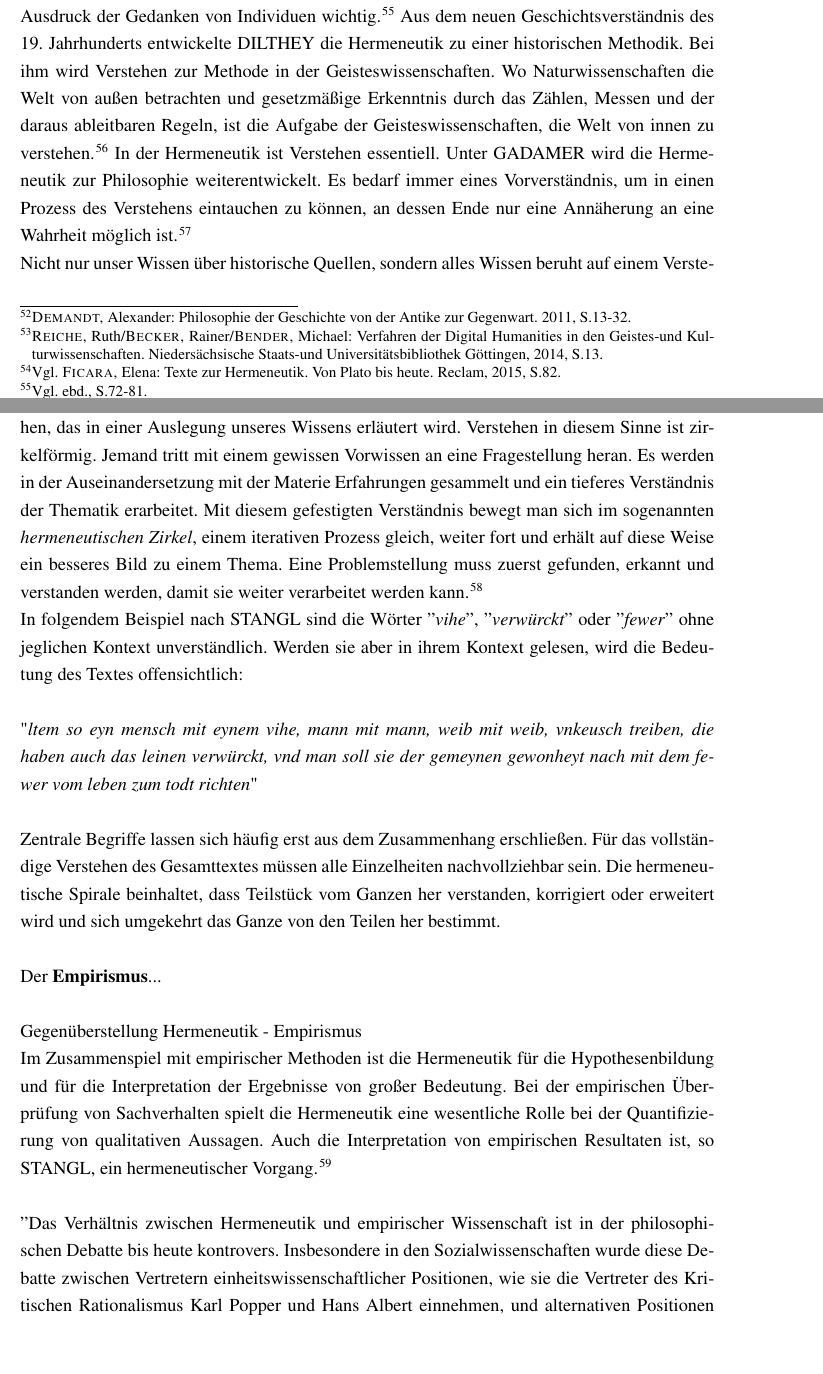
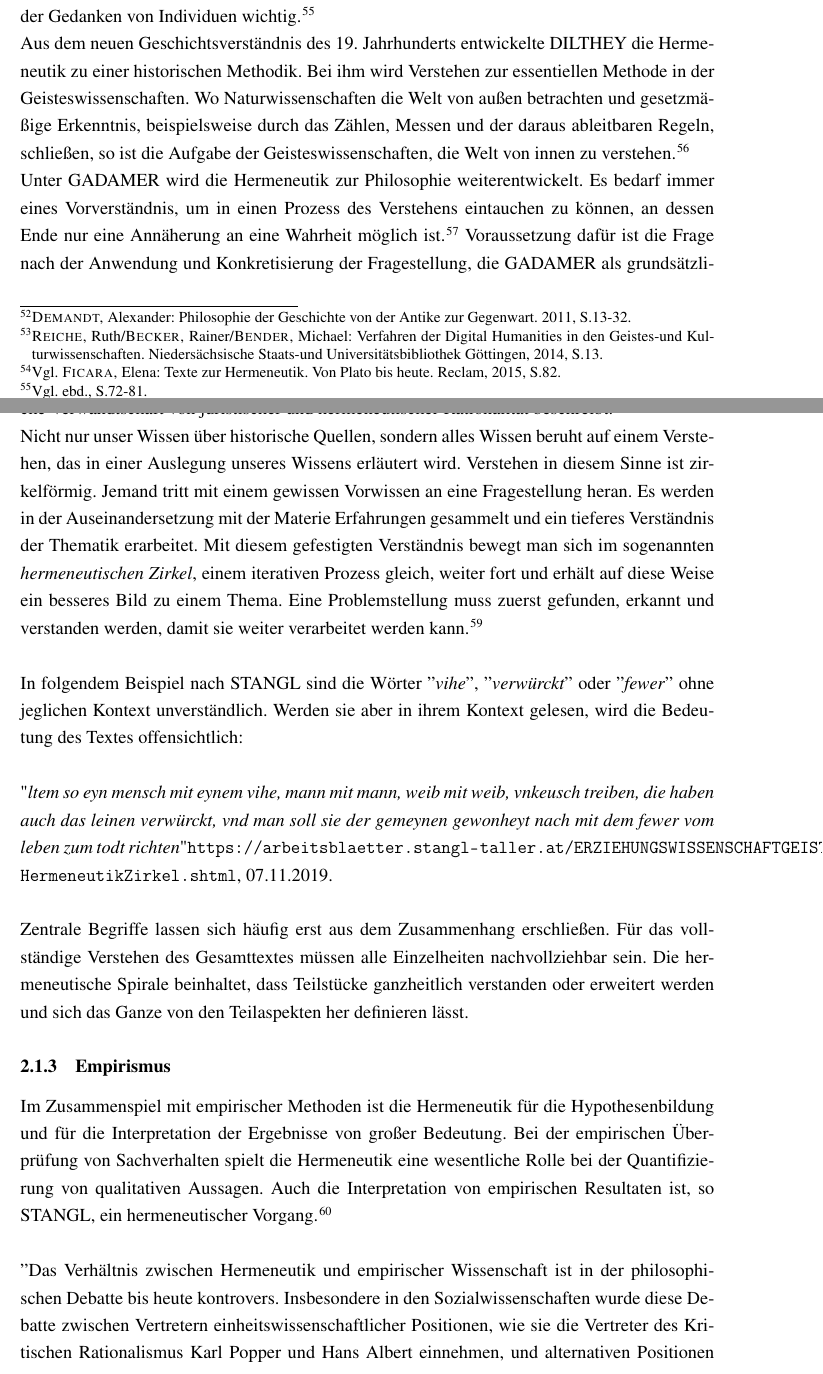
Before and after one commit to chpollin/MEDEA, a LaTeX document (Expose_MA_Geschichte/expose_TEX/expose.tex): two parts of pages 12 and 13 of 62, joined at a grey line, cut so that both start at the same text, the shorter picture padded with empty space. Compiled offline with pdfLaTeX.

Commit message:
hermeneutik

```diff
--- a/Expose_MA_Geschichte/expose_TEX/expose.tex
+++ b/Expose_MA_Geschichte/expose_TEX/expose.tex
@@ -186,24 +186,27 @@ Zwei grundlegende Strömungen in der Erkenntnis- und Wissenschaftstheorie sind w
 Bei der \textbf{Hermeneutik} handelt es sich um eine Theorie der Interpretation und des Verstehens von Texten, die nicht nur auf die Geschichtswissenschaft angewendet wird, sondern auf viele geisteswissenschaftliche oder rechtswissenschaftliche Fächer.
 DILTHEY betont, ''\textit{dass das Verstehen [...] die spezifische Operation der Geisteswissen darstellt.}\footcite[Vgl.][S.82]{ficara2015hermeneutik}
 \\
- Im großen Unterschied zu naturwissenschaftlichen Fragestellungen, ist die Vergangenheit nicht in einem Experiment beweis- bzw. widerlegbar. Geprägt wird die Hermeneutik, im Sinner der Theorie für die Geschichtswissenschaften, unter anderen, von den Arbeiten von SCHLEIERMACHER, der sie zu einer \textit{universellen Theorie des Verstehens} weiterentwickelte, in der jedes Verstehen ein individueller Prozess ist. Für SCHLEIERMACHER ist gerade die Sprache, als Ausdruck der Gedanken von Individuen wichtig.\footcite[Vgl.][S.72-81]{ficara2015hermeneutik} Aus dem neuen Geschichtsverständnis des 19. Jahrhunderts entwickelte DILTHEY die Hermeneutik zu einer historischen Methodik. Bei ihm wird Verstehen zur Methode in der Geisteswissenschaften. Wo Naturwissenschaften die Welt von außen betrachten und gesetzmäßige Erkenntnis durch das Zählen, Messen und der daraus ableitbaren Regeln, ist die Aufgabe der Geisteswissenschaften, die Welt von innen zu verstehen.\footcite[][S.82-83]{ficara2015hermeneutik} In der Hermeneutik ist  Verstehen essentiell. Unter GADAMER wird die Hermeneutik zur Philosophie weiterentwickelt. Es bedarf immer eines Vorverständnis, um in einen Prozess des Verstehens eintauchen zu können, an dessen Ende nur eine Annäherung an eine Wahrheit möglich ist.\footcite[][S.19-30]{schulz2010neuere}
+Im großen Unterschied zu naturwissenschaftlichen Fragestellungen, ist die Vergangenheit nicht in einem Experiment beweis- bzw. widerlegbar. Geprägt wird die Hermeneutik, als Theorie für die Geschichtswissenschaften, unter anderen, von den Arbeiten von SCHLEIERMACHER, der sie zu einer \textit{universellen Theorie des Verstehens} weiterentwickelte, in der jedes Verstehen einen individuellen Prozess darstellt. Für SCHLEIERMACHER ist gerade die Sprache, als Ausdruck der Gedanken von Individuen wichtig.\footcite[Vgl.][S.72-81]{ficara2015hermeneutik}
+\\
+Aus dem neuen Geschichtsverständnis des 19. Jahrhunderts entwickelte DILTHEY die Hermeneutik zu einer historischen Methodik. Bei ihm wird Verstehen zur essentiellen Methode in der Geisteswissenschaften. Wo Naturwissenschaften die Welt von außen betrachten und gesetzmäßige Erkenntnis, beispielsweise durch das Zählen, Messen und der daraus ableitbaren Regeln, schließen, so ist die Aufgabe der Geisteswissenschaften, die Welt von innen zu verstehen.\footcite[][S.82-83]{ficara2015hermeneutik}
+\\
+Unter GADAMER wird die Hermeneutik zur Philosophie weiterentwickelt. Es bedarf immer eines Vorverständnis, um in einen Prozess des Verstehens eintauchen zu können, an dessen Ende nur eine Annäherung an eine Wahrheit möglich ist.\footcite[][S.19-30]{schulz2010neuere} Voraussetzung dafür ist die Frage nach der Anwendung und Konkretisierung der Fragestellung, die GADAMER als grundsätzliche Verwandtschaft von juristischer und hermeneutischer Rationalität beschreibt.\footcite[][S.176-178]{ficara2015hermeneutik}
 \\
 Nicht nur unser Wissen über historische Quellen, sondern alles Wissen beruht auf einem Verstehen, das in einer Auslegung unseres Wissens erläutert wird. Verstehen in diesem Sinne ist zirkelförmig. Jemand tritt mit einem gewissen Vorwissen an eine Fragestellung heran. Es werden in der Auseinandersetzung mit der Materie Erfahrungen gesammelt und ein tieferes Verständnis der Thematik erarbeitet. Mit diesem gefestigten Verständnis bewegt man sich im sogenannten  \textit{hermeneutischen Zirkel}, einem iterativen Prozess gleich, weiter fort und erhält auf diese Weise ein besseres Bild zu einem Thema. Eine Problemstellung muss zuerst gefunden, erkannt und verstanden werden, damit sie weiter verarbeitet werden kann.\footnote{STANGL, Werner: Geschichte der Hermeneutik, \protect\url{https://arbeitsblaetter.stangl-taller.at/ERZIEHUNGSWISSENSCHAFTGEIST/HermeneutikHistorie.shtml}, 01.06.2019.}
+\\
 \\
 In folgendem Beispiel nach STANGL sind die Wörter ''\textit{vihe}'', ''\textit{verwürckt}'' oder ''\textit{fewer}'' ohne jeglichen Kontext unverständlich. Werden sie aber in ihrem Kontext gelesen, wird die Bedeutung des Textes offensichtlich:
 \\
 \\
-"\textit{ltem so eyn mensch mit eynem vihe, mann mit mann, weib mit weib, vnkeusch treiben, die haben auch das leinen verwürckt, vnd man soll sie der gemeynen gewonheyt nach mit dem fewer vom leben zum todt richten}"
+"\textit{ltem so eyn mensch mit eynem vihe, mann mit mann, weib mit weib, vnkeusch treiben, die haben auch das leinen verwürckt, vnd man soll sie der gemeynen gewonheyt nach mit dem fewer vom leben zum todt richten}"\protect\url{https://arbeitsblaetter.stangl-taller.at/ERZIEHUNGSWISSENSCHAFTGEIST/HermeneutikZirkel.shtml}, 07.11.2019.}
 \\
 \\
-Zentrale Begriffe lassen sich häufig erst aus dem Zusammenhang erschließen. Für das vollständige Verstehen des Gesamttextes müssen alle Einzelheiten nachvollziehbar sein. Die hermeneutische Spirale beinhaltet, dass Teilstück vom Ganzen her verstanden, korrigiert oder erweitert wird und sich umgekehrt das Ganze von den Teilen her bestimmt.
-\\
-\\
-Der \textbf{Empirismus}...
-\\
-\\
-Gegenüberstellung Hermeneutik - Empirismus
-\\
+Zentrale Begriffe lassen sich häufig erst aus dem Zusammenhang erschließen. Für das vollständige Verstehen des Gesamttextes müssen alle Einzelheiten nachvollziehbar sein. Die hermeneutische Spirale beinhaltet, dass Teilstücke ganzheitlich verstanden oder erweitert werden und sich das Ganze von den Teilaspekten her definieren lässt.
+
+%%%%%%%%%%%%%%%%%%%%%%%%%%%%%%%%%%%%%%%%%%%%%
+%%%%%%%%%%%%%%%%%%%%%%%%%%%%%%%%%%%%%%%%%%%%%
+\subsubsection{Empirismus}
+
 Im Zusammenspiel mit empirischer Methoden ist die Hermeneutik für die Hypothesenbildung und für die Interpretation der Ergebnisse von großer Bedeutung. Bei der empirischen Überprüfung von Sachverhalten spielt die Hermeneutik eine wesentliche Rolle bei der Quantifizierung von qualitativen Aussagen. Auch die Interpretation von empirischen Resultaten ist, so STANGL, ein hermeneutischer Vorgang.\footnote{STANGL, Werner: Der hermeneutische Zirkel, \protect\url{https://arbeitsblaetter.stangl-taller.at/ERZIEHUNGSWISSENSCHAFTGEIST/HermeneutikZirkel.shtml}, 01.06.2019.}
 \\
 \\
```
Also changed, not shown: Expose_MA_Geschichte/expose_TEX/expose.bbl, Expose_MA_Geschichte/expose_TEX/expose.pdf, Expose_MA_Geschichte/expose_TEX/expose.tex (2 more changed lines), 6 other files.
